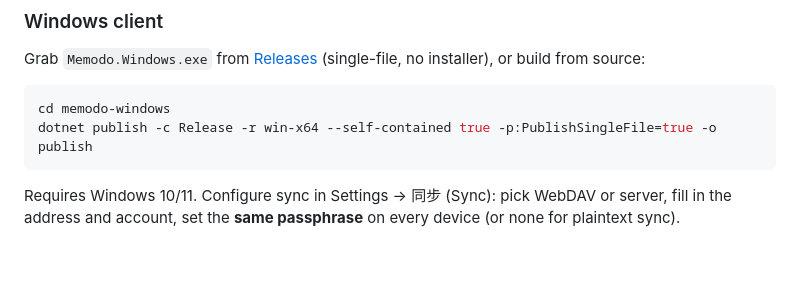
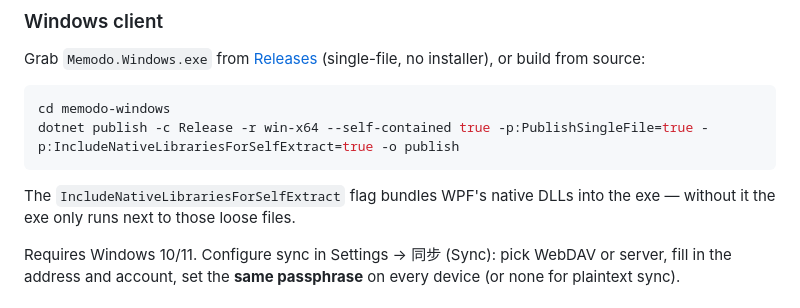
Before and after one commit to Match189/Memodo, a Markdown page: README.md, the part around one of its changes. Drawn GitHub-style; blank space fills up the shorter version.

````diff
--- a/README.md
+++ b/README.md
@@ -144,8 +144,11 @@ installer), or build from source:
 
 ```bash
 cd memodo-windows
-dotnet publish -c Release -r win-x64 --self-contained true -p:PublishSingleFile=true -o publish
+dotnet publish -c Release -r win-x64 --self-contained true -p:PublishSingleFile=true -p:IncludeNativeLibrariesForSelfExtract=true -o publish
 ```
+
+The `IncludeNativeLibrariesForSelfExtract` flag bundles WPF's native DLLs into
+the exe — without it the exe only runs next to those loose files.
 
 Requires Windows 10/11. Configure sync in Settings → 同步 (Sync): pick WebDAV or
 server, fill in the address and account, set the **same passphrase** on every
````
Also changed, not shown: other parts of README.md (+1 -1 lines), README.zh-CN.md (+5 -3 lines), docs/ROADMAP.md (+3 -3 lines).
